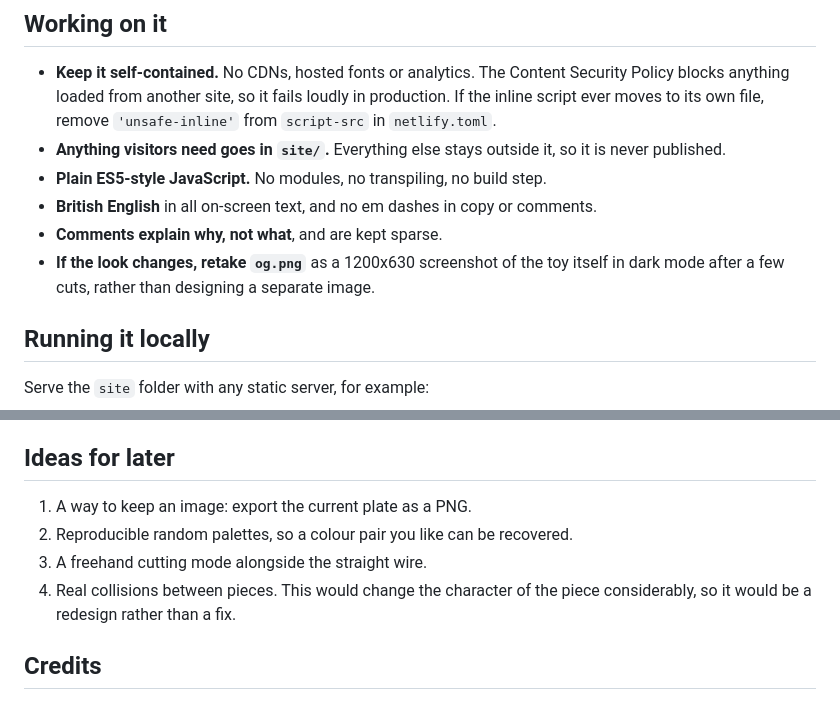
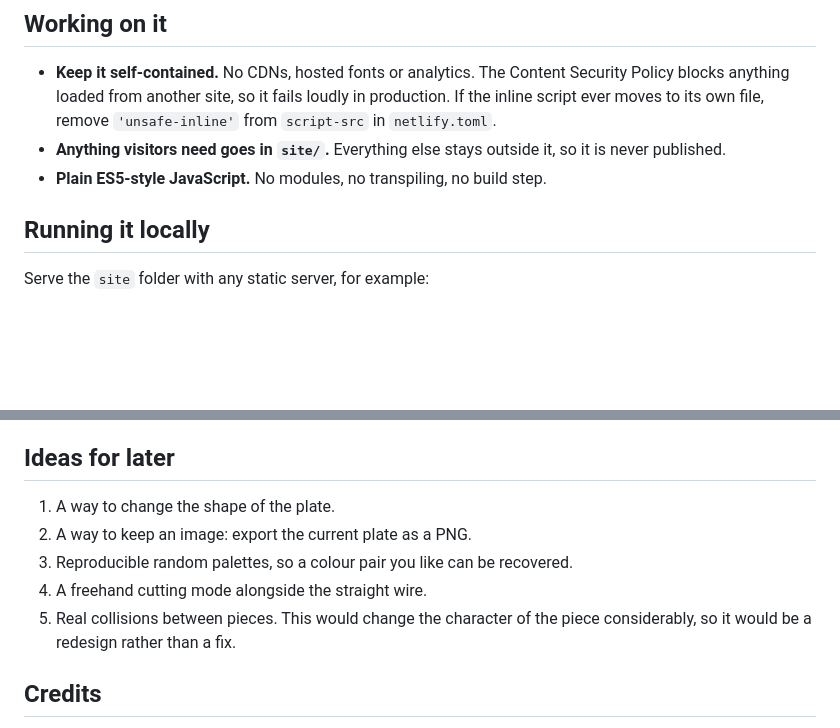
Before and after one commit to maycfandt/wire-cut-study, a Markdown page: README.md, 2 parts joined by grey strips. GitHub-like rendering; blank space fills up the shorter version.

```diff
--- a/README.md
+++ b/README.md
@@ -106,10 +106,6 @@ accident.
 - **Anything visitors need goes in `site/`.** Everything else stays outside it, so it is
   never published.
 - **Plain ES5-style JavaScript.** No modules, no transpiling, no build step.
-- **British English** in all on-screen text, and no em dashes in copy or comments.
-- **Comments explain why, not what**, and are kept sparse.
-- **If the look changes, retake `og.png`** as a 1200x630 screenshot of the toy itself in
-  dark mode after a few cuts, rather than designing a separate image.
 
 ## Running it locally
 
@@ -134,10 +130,11 @@ Hosted on [Netlify](https://www.netlify.com), deploying from the `main` branch o
 
 ## Ideas for later
 
-1. A way to keep an image: export the current plate as a PNG.
-2. Reproducible random palettes, so a colour pair you like can be recovered.
-3. A freehand cutting mode alongside the straight wire.
-4. Real collisions between pieces. This would change the character of the piece
+1. A way to change the shape of the plate.
+2. A way to keep an image: export the current plate as a PNG.
+3. Reproducible random palettes, so a colour pair you like can be recovered.
+4. A freehand cutting mode alongside the straight wire.
+5. Real collisions between pieces. This would change the character of the piece
    considerably, so it would be a redesign rather than a fix.
 
 ## Credits
```
